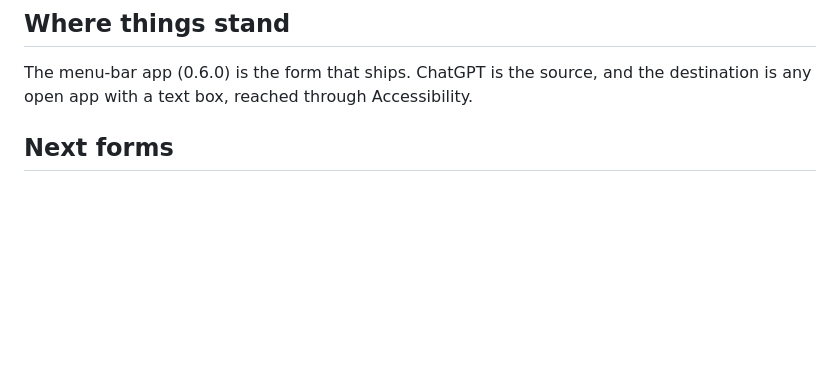
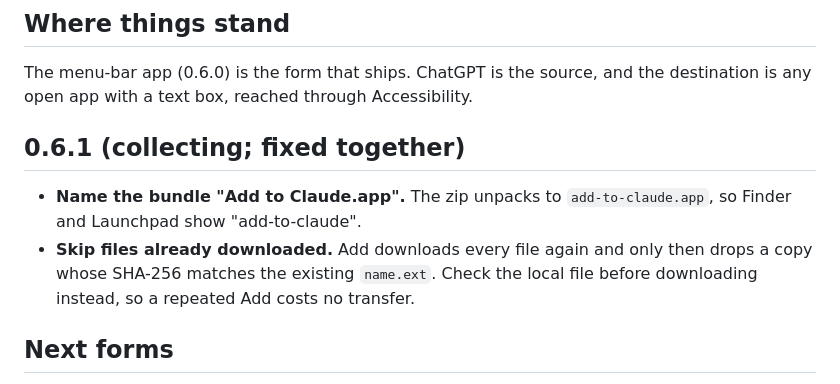
Before and after one commit to lesPrivilege/add-to-claude, a Markdown page: docs/roadmap.md, the part around the change. GitHub-like rendering; blank space fills up the shorter version.

Commit message:
Roadmap collects 0.6.1 items: bundle name, skip files already downloaded
Co-Authored-By: Claude Opus 5.5 <noreply@anthropic.com>

```diff
--- a/docs/roadmap.md
+++ b/docs/roadmap.md
@@ -5,6 +5,11 @@ Recorded 2026-10-16 from the owner's plan. Order matters more than dates.
 ## Where things stand
 
 The menu-bar app (0.6.0) is the form that ships. ChatGPT is the source, and the destination is any open app with a text box, reached through Accessibility.
+
+## 0.6.1 (collecting; fixed together)
+
+- **Name the bundle "Add to Claude.app".** The zip unpacks to `add-to-claude.app`, so Finder and Launchpad show "add-to-claude".
+- **Skip files already downloaded.** Add downloads every file again and only then drops a copy whose SHA-256 matches the existing `name.ext`. Check the local file before downloading instead, so a repeated Add costs no transfer.
 
 ## Next forms
 
```
